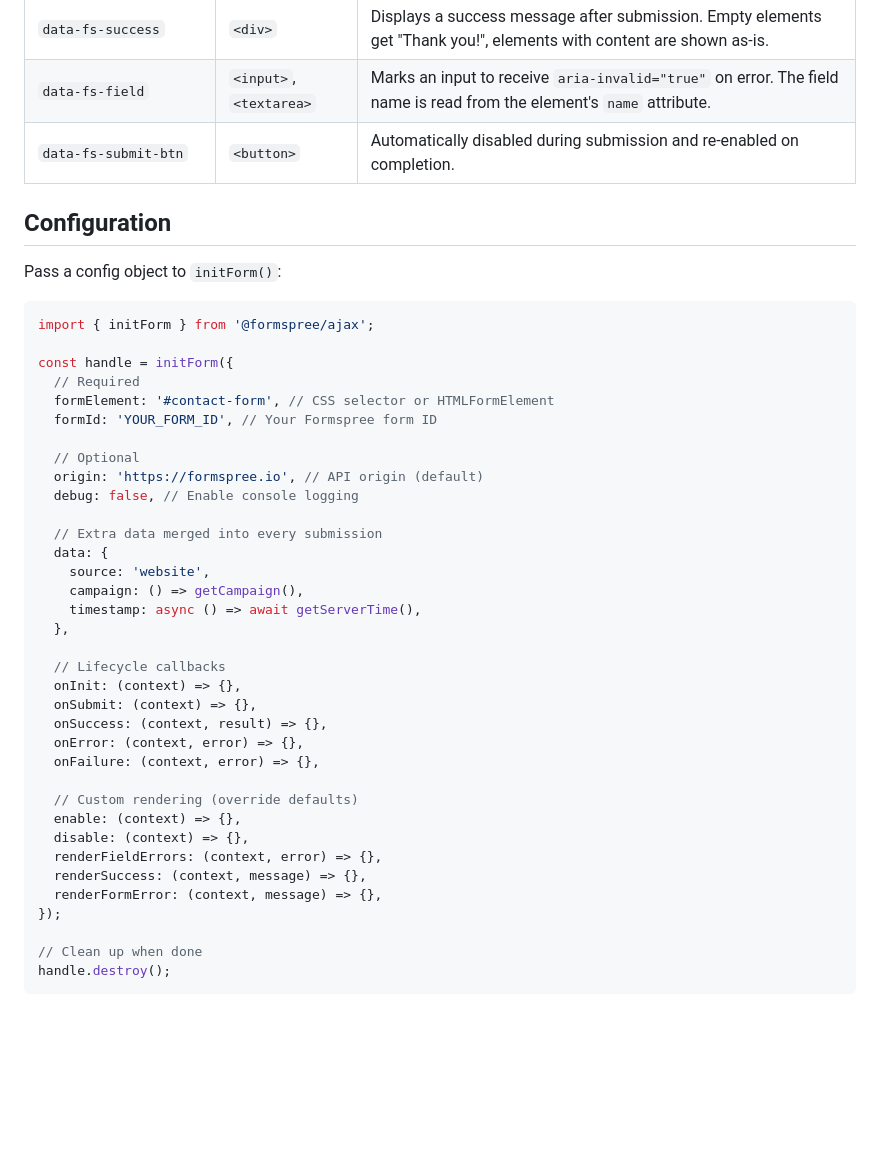
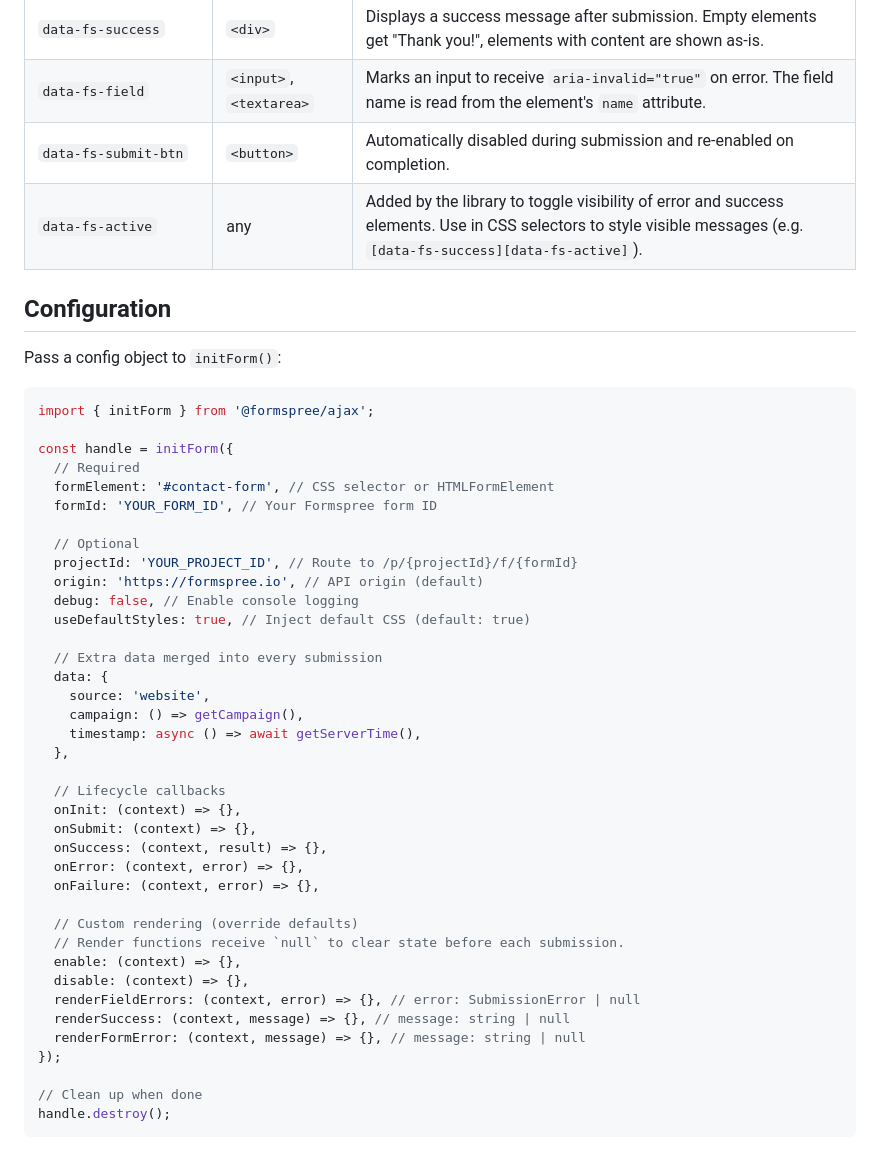
Before and after one commit to formspree/formspree-js, a Markdown page: packages/formspree-ajax/README.md, the part around one of its changes. Rendered like a GitHub page; blank space fills up the shorter version.

```diff
--- a/packages/formspree-ajax/README.md
+++ b/packages/formspree-ajax/README.md
@@ -69,6 +82,7 @@ These HTML attributes enable declarative form behavior without additional JavaSc
 | `data-fs-success`           | `<div>`                 | Displays a success message after submission. Empty elements get "Thank you!", elements with content are shown as-is.                             |
 | `data-fs-field`             | `<input>`, `<textarea>` | Marks an input to receive `aria-invalid="true"` on error. The field name is read from the element's `name` attribute.                            |
 | `data-fs-submit-btn`        | `<button>`              | Automatically disabled during submission and re-enabled on completion.                                                                           |
+| `data-fs-active`            | any                     | Added by the library to toggle visibility of error and success elements. Use in CSS selectors to style visible messages (e.g. `[data-fs-success][data-fs-active]`). |
 
 ## Configuration
 
@@ -83,8 +97,10 @@ const handle = initForm({
   formId: 'YOUR_FORM_ID', // Your Formspree form ID
 
   // Optional
+  projectId: 'YOUR_PROJECT_ID', // Route to /p/{projectId}/f/{formId}
   origin: 'https://formspree.io', // API origin (default)
   debug: false, // Enable console logging
+  useDefaultStyles: true, // Inject default CSS (default: true)
 
   // Extra data merged into every submission
   data: {
@@ -101,11 +117,12 @@ const handle = initForm({
   onFailure: (context, error) => {},
 
   // Custom rendering (override defaults)
+  // Render functions receive `null` to clear state before each submission.
   enable: (context) => {},
   disable: (context) => {},
-  renderFieldErrors: (context, error) => {},
-  renderSuccess: (context, message) => {},
-  renderFormError: (context, message) => {},
+  renderFieldErrors: (context, error) => {}, // error: SubmissionError | null
+  renderSuccess: (context, message) => {}, // message: string | null
+  renderFormError: (context, message) => {}, // message: string | null
 });
 
 // Clean up when done
```
Also changed, not shown: other parts of packages/formspree-ajax/README.md (+79 -38 lines).
